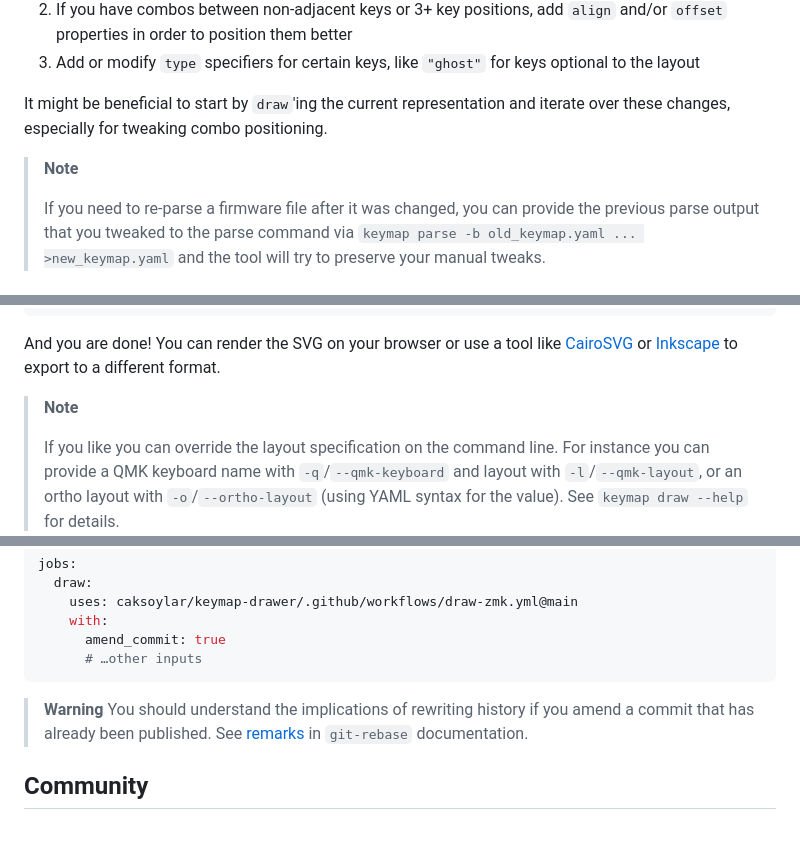
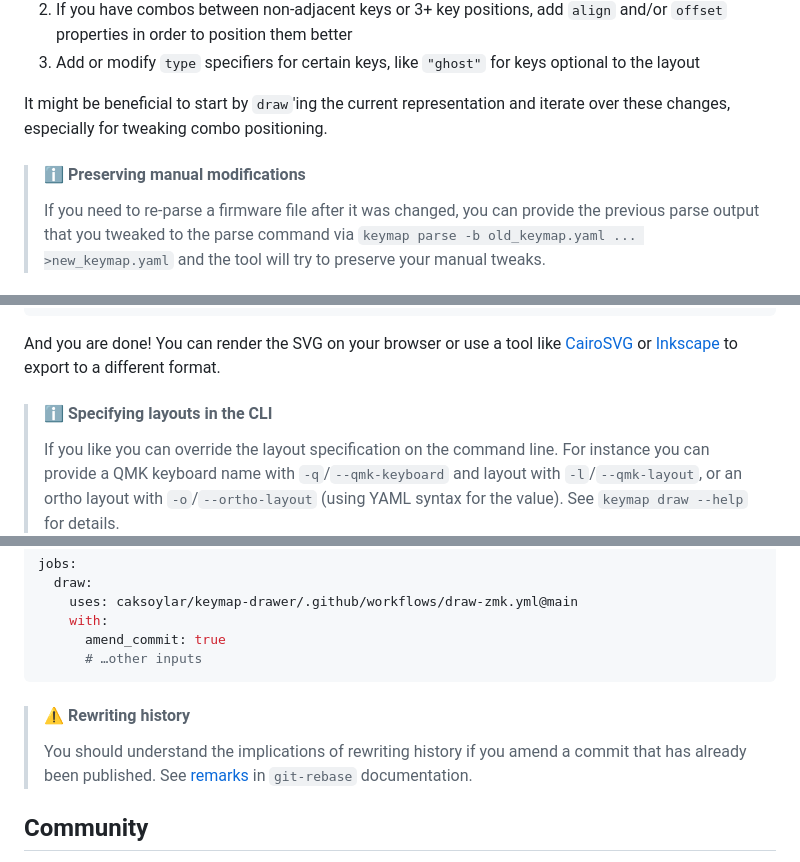
Before and after one commit to caksoylar/keymap-drawer, a Markdown page: README.md, 3 parts joined by grey strips. GitHub-like rendering; blank space fills up the shorter version.

Commit message:
docs: Remove GFM warning/note boxes
https://github.com/orgs/community/discussions/16925 is very finicky and Github-specific

````diff
--- a/README.md
+++ b/README.md
@@ -84,8 +84,7 @@ Please refer to [the keymap schema specification](KEYMAP_SPEC.md) while making c
 
 It might be beneficial to start by `draw`'ing the current representation and iterate over these changes, especially for tweaking combo positioning.
 
-> **Note**
->
+> #### ℹ️ Preserving manual modifications
 > If you need to re-parse a firmware file after it was changed, you can provide the previous parse output that you tweaked to the
 > parse command via `keymap parse -b old_keymap.yaml ... >new_keymap.yaml` and the tool will try to preserve your manual tweaks.
 
@@ -103,8 +102,7 @@ keymap draw sweep_keymap.yaml >sweep_keymap.ortho.svg
 
 And you are done! You can render the SVG on your browser or use a tool like [CairoSVG](https://cairosvg.org/) or [Inkscape](https://inkscape.org/) to export to a different format.
 
-> **Note**
->
+> #### ℹ️ Specifying layouts in the CLI
 > If you like you can override the layout specification on the command line.
 > For instance you can provide a QMK keyboard name with `-q`/`--qmk-keyboard` and layout with `-l`/`--qmk-layout`,
 > or an ortho layout with `-o`/`--ortho-layout` (using YAML syntax for the value). See `keymap draw --help` for details.
@@ -227,7 +225,7 @@ jobs:
       # …other inputs
 ```
 
-> **Warning**
+> #### ⚠️ Rewriting history
 > You should understand the implications of rewriting history if you amend a commit that has already been published. See [remarks](https://git-scm.com/docs/git-rebase#_recovering_from_upstream_rebase) in `git-rebase` documentation.
 
 ## Community
````
Also changed, not shown: KEYMAP_SPEC.md (+1 -2 lines).
